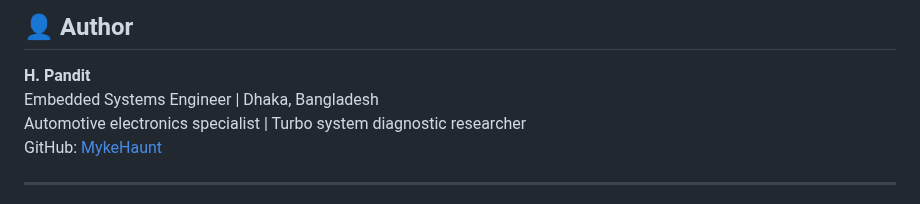
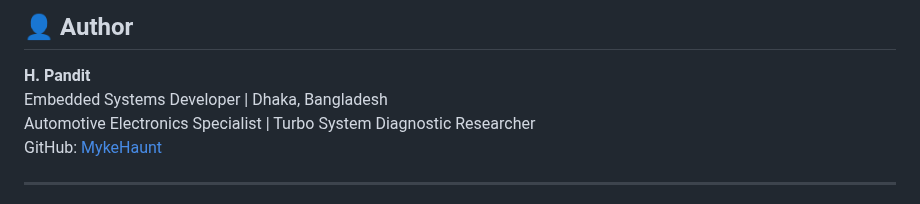
Before and after one commit to MykeHaunt/2JZ-GTE-Predictive-Monitoring-System, a Markdown page: README.md, the part around the change. Rendered like a GitHub page.

```diff
--- a/README.md
+++ b/README.md
@@ -160,8 +160,8 @@ Distributed under the **MIT License**. See [`LICENSE`](./LICENSE) for full terms
 ## 👤 Author
 
 **H. Pandit**
-Embedded Systems Engineer | Dhaka, Bangladesh
-Automotive electronics specialist | Turbo system diagnostic researcher
+Embedded Systems Developer | Dhaka, Bangladesh
+Automotive Electronics Specialist | Turbo System Diagnostic Researcher
 GitHub: [MykeHaunt](https://github.com/MykeHaunt)
 
 ---
```
